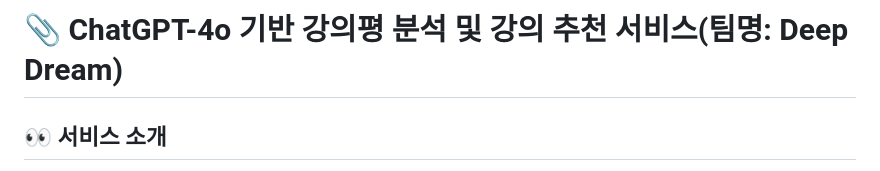
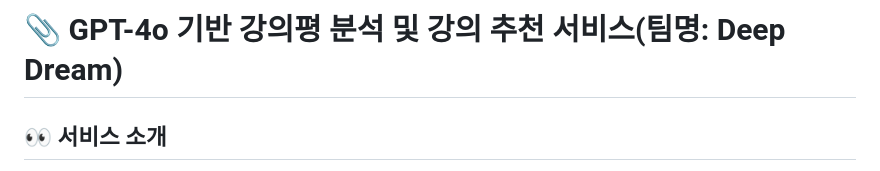
Before and after one commit to minchichi/SmoreDeep, a Markdown page: README.md, the part around the change. Drawn GitHub-style.

```diff
--- a/README.md
+++ b/README.md
@@ -1,4 +1,4 @@
-# 📎 ChatGPT-4o 기반 강의평 분석 및 강의 추천 서비스(팀명: Deep Dream)
+# 📎 GPT-4o 기반 강의평 분석 및 강의 추천 서비스(팀명: Deep Dream)
 
 ## 👀 서비스 소개
 * 서비스명:  S'MoreDeep(Some More Deep)
```
